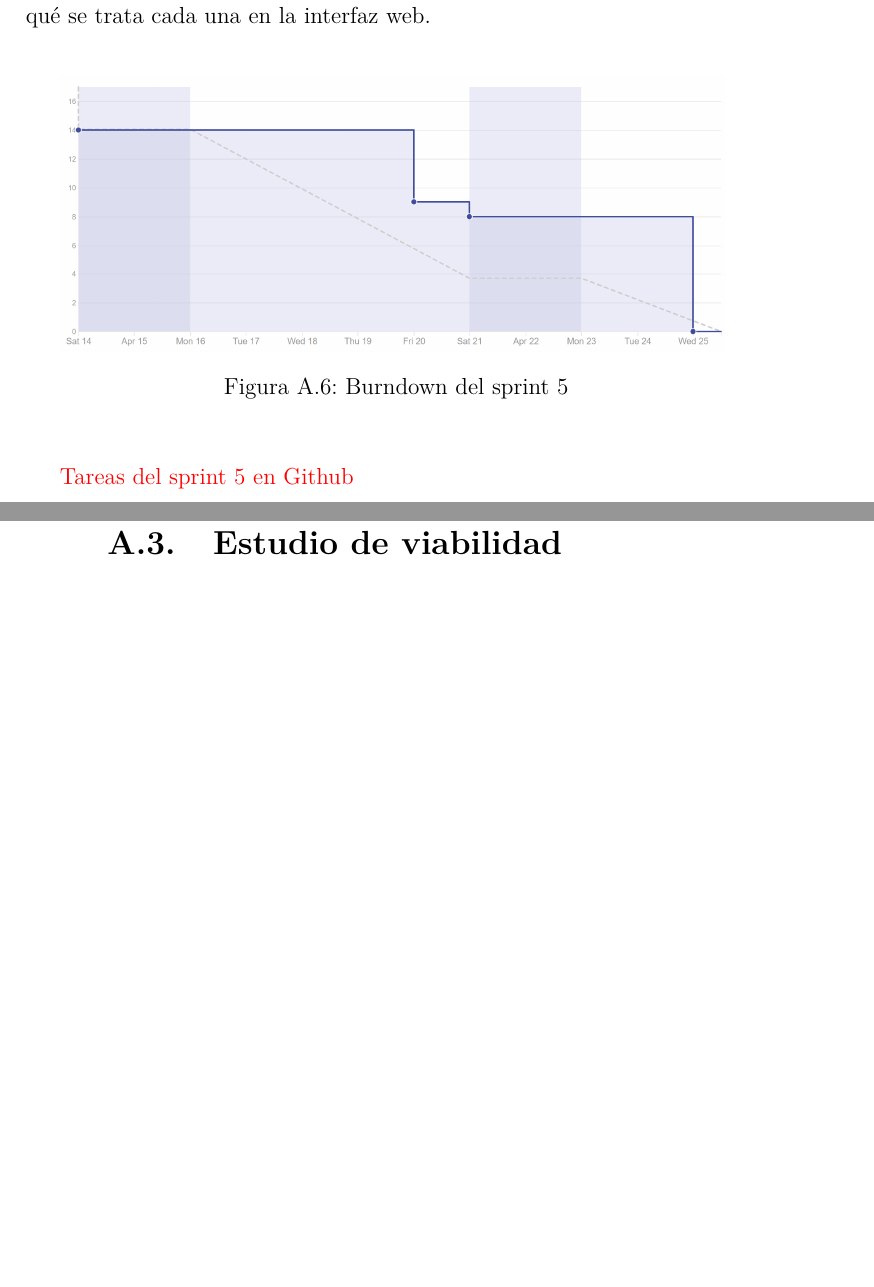
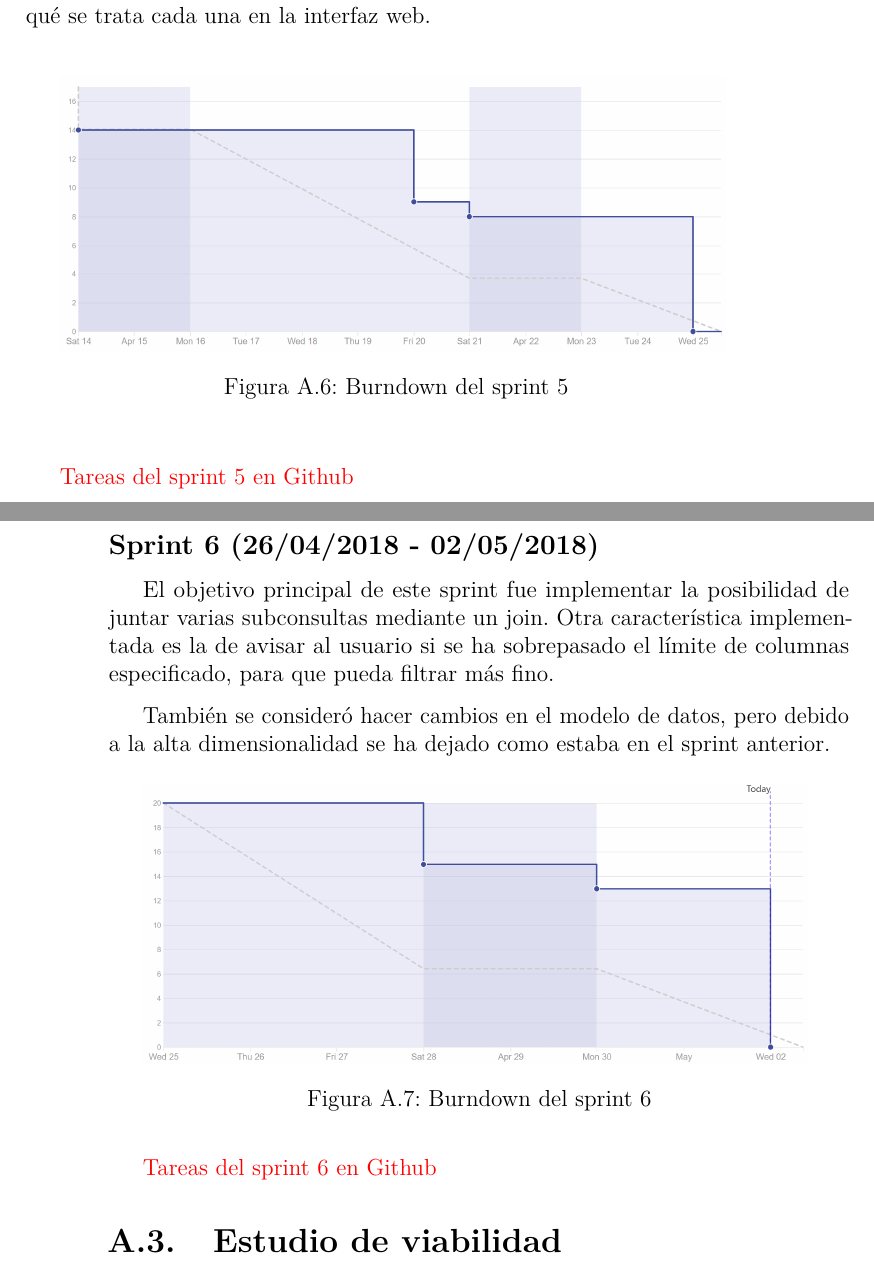
Before and after one commit to dbo1001/TFG-Datos-publicos, a LaTeX book (docs/latex/anexos.tex, which reads docs/latex/tex/A_Plan_proyecto.tex): two parts of pages 11 and 12 of 23, joined at a grey line, cut so that both start at the same text, the shorter picture padded with empty space. Compiled offline with pdfLaTeX.

Commit message:
Planificación del sprint 6

```diff
--- a/docs/latex/tex/A_Plan_proyecto.tex
+++ b/docs/latex/tex/A_Plan_proyecto.tex
@@ -92,6 +92,16 @@ También se añadió una descripción a la fuente de datos para explicar de qué
 
 \href{https://github.com/IvanArjona/TFG-Datos-publicos/milestone/6?closed=1}{Tareas del sprint 5 en Github}
 
+\subsection{Sprint 6 (26/04/2018 - 02/05/2018)}
+
+El objetivo principal de este sprint fue implementar la posibilidad de juntar varias subconsultas mediante un join. Otra característica implementada es la de avisar al usuario si se ha sobrepasado el límite de columnas especificado, para que pueda filtrar más fino.
+
+También se consideró hacer cambios en el modelo de datos, pero debido a la alta dimensionalidad se ha dejado como estaba en el sprint anterior.
+
+\imagen{sprints/sprint6}{Burndown del sprint 6}
+
+\href{https://github.com/IvanArjona/TFG-Datos-publicos/milestone/7?closed=1}{Tareas del sprint 6 en Github}
+
 \section{Estudio de viabilidad}
 
 \subsection{Viabilidad económica}
```
Also changed, not shown: docs/latex/img/sprints/sprint6.png (added).
